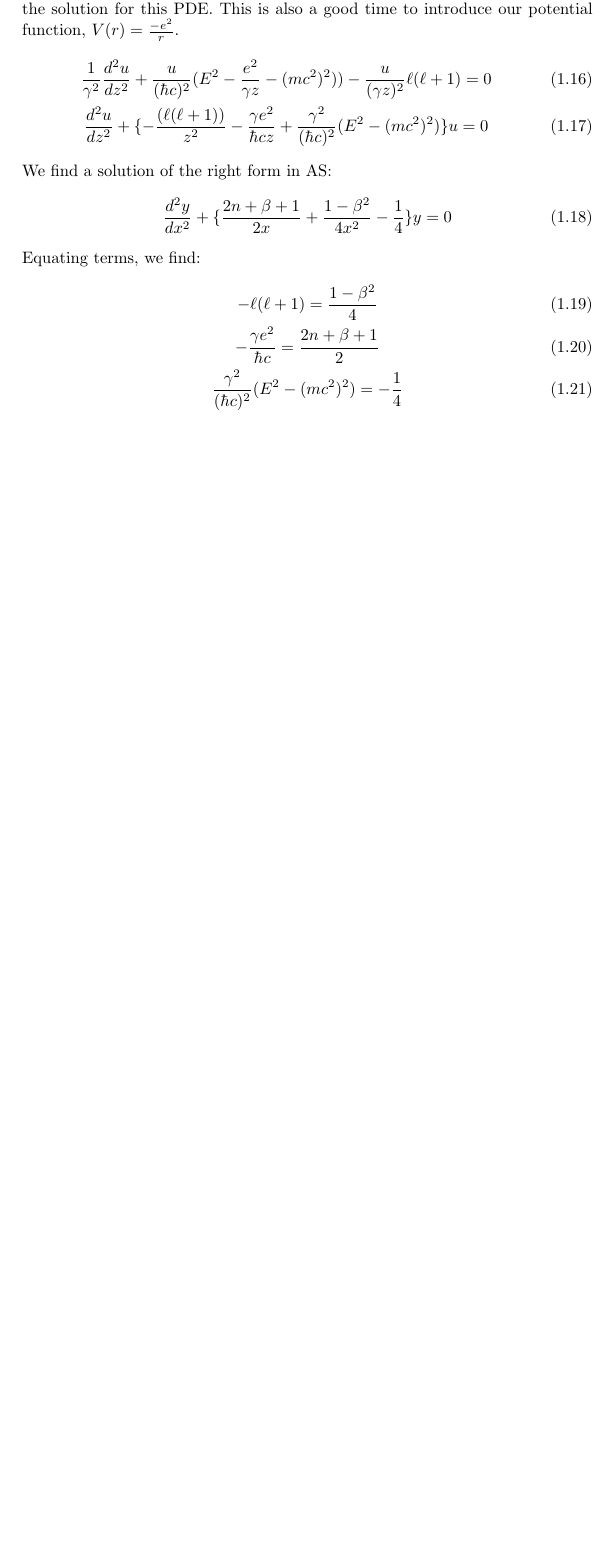
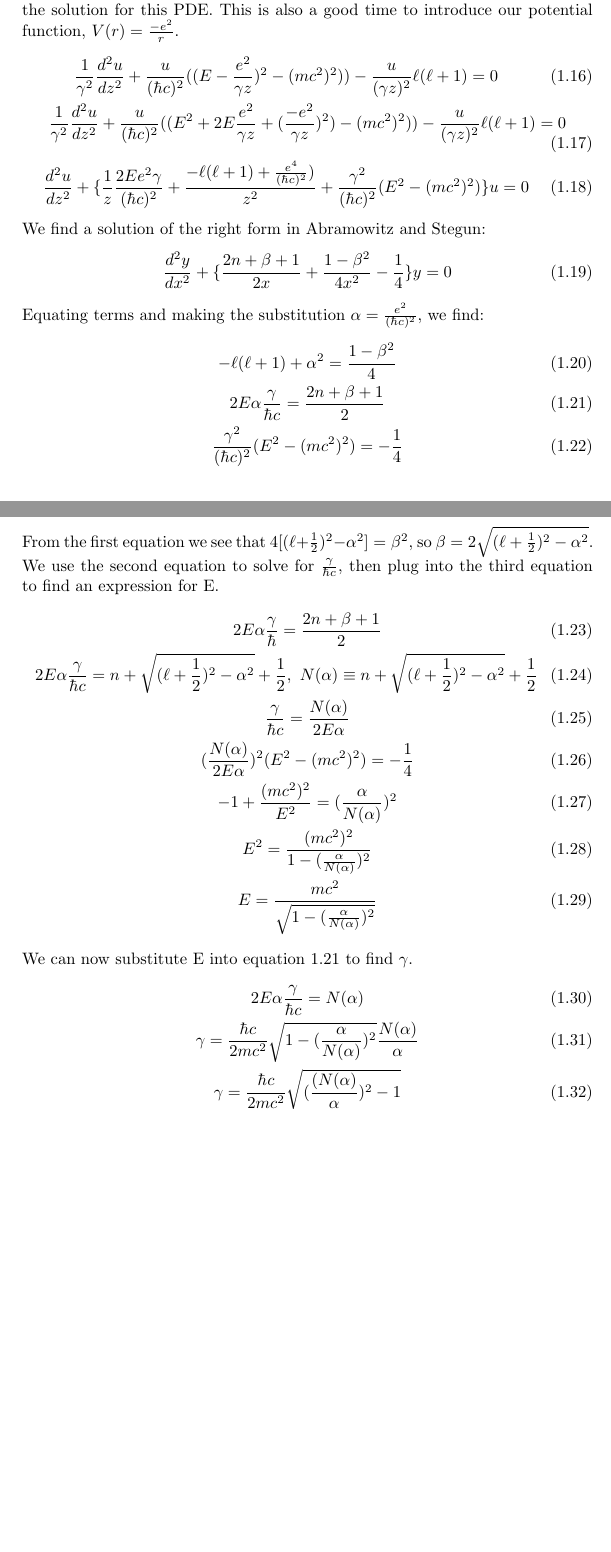
Before and after one commit to vbaker145/physics, a LaTeX document (quantum1/midterm/midterm.tex): part of page 2 of 2 before the commit and two parts of pages 2 and 3 of 3 after it, the two joined at a grey line, cut so that both start at the same text, the shorter picture padded with empty space. Compiled offline with pdfLaTeX.

Commit message:
Midterm update

```diff
--- a/quantum1/midterm/midterm.tex
+++ b/quantum1/midterm/midterm.tex
@@ -69,21 +71,39 @@ We can now substitute into 1.10:
 We now introduce a dimensionless constant $r=\gamma z$ so that we can look up the solution for this PDE.
 This is also a good time to introduce our potential function, $V(r) = \frac{-e^2}{r}$.
 \begin{gather}
- \frac{1}{\gamma ^2}\frac{d^2u}{dz^2}+\frac{u}{(\hbar c)^2}(E^2-\frac{e^2}{\gamma z}-(mc^2)^2))-\frac{u}{(\gamma z)^2}\ell(\ell+1)=0\\
- \frac{d^2u}{dz^2}+\{-\frac{(\ell(\ell+1))}{z^2}-\frac{\gamma e^2}{\hbar c z}+\frac{ \gamma^2}{(\hbar c)^2}(E^2-(mc^2)^2) \}u=0
+ \frac{1}{\gamma ^2}\frac{d^2u}{dz^2}+\frac{u}{(\hbar c)^2}((E-\frac{e^2}{\gamma z})^2-(mc^2)^2))-\frac{u}{(\gamma z)^2}\ell(\ell+1)=0\\
+ \frac{1}{\gamma ^2}\frac{d^2u}{dz^2}+\frac{u}{(\hbar c)^2}((E^2+2E\frac{e^2}{\gamma z}+(\frac{-e^2}{\gamma z})^2   )-(mc^2)^2))-\frac{u}{(\gamma z)^2}\ell(\ell+1)=0\\
+ \frac{d^2u}{dz^2}+\{\frac{1}{z}\frac{2Ee^2\gamma}{(\hbar c)^2}+\frac{-\ell(\ell+1)+\frac{e^4}{(\hbar c)^2})}{z^2}+\frac{\gamma^2}{(\hbar c)^2}(E^2-(mc^2)^2) \}u=0
 \end{gather}
-We find a solution of the right form in AS:
+We find a solution of the right form in Abramowitz and Stegun:
 \begin{gather}
  \frac{d^2y}{dx^2}+\{\frac{2n+\beta +1}{2x}+\frac{1-\beta ^2}{4x^2}-\frac{1}{4} \}y=0
 \end{gather}
-Equating terms, we find:
+Equating terms and making the substitution $\alpha=\frac{e^2}{(\hbar c)^2}$, we find:
 \begin{gather}
- -\ell(\ell+1)=\frac{1-\beta ^2}{4}\\
- -\frac{\gamma e^2}{\hbar c}=\frac{2n+\beta +1}{2}\\
+  -\ell(\ell+1)+\alpha^2=\frac{1-\beta ^2}{4}\\
+  2E\alpha \frac{\gamma}{\hbar c} =\frac{2n+\beta +1}{2}\\
  \frac{\gamma^2}{(\hbar c)^2}(E^2-(mc^2)^2)=-\frac{1}{4}
+\end{gather}
+From the first equation we see that $4[(\ell+\frac{1}{2})^2-\alpha ^2]=\beta^2$, so $\beta=2\sqrt{(\ell+\frac{1}{2})^2-\alpha ^2}$.
+We use the second equation to solve for $\frac{\gamma}{\hbar c}$, then plug into the third equation to find an expression for E.
+\begin{gather}
+ 2E\alpha \frac{\gamma}{\hbar}=\frac{2n+\beta+1}{2}\\
+ 2E\alpha \frac{\gamma}{\hbar c}=n+\sqrt{(\ell+\frac{1}{2})^2-\alpha^2}+\frac{1}{2},\
+ N(\alpha) \equiv n+\sqrt{(\ell+\frac{1}{2})^2-\alpha^2}+\frac{1}{2}\\
+ \frac{\gamma}{\hbar c}=\frac{N(\alpha)}{2E\alpha}\\
+ (\frac{N(\alpha)}{2E\alpha})^2(E^2-(mc^2)^2)=-\frac{1}{4}\\
+ -1+\frac{(mc^2)^2}{E^2}=(\frac{\alpha}{N(\alpha)})^2\\
+ E^2=\frac{(mc^2)^2}{1-(\frac{\alpha}{N(\alpha)})^2}\\
+ E=\frac{mc^2}{\sqrt{1-(\frac{\alpha}{N(\alpha)})^2}}
+\end{gather}
+We can now substitute E into equation 1.21 to find $\gamma$.
+\begin{gather}
+ 2E\alpha \frac{\gamma}{\hbar c}=N(\alpha)\\
+ \gamma = \frac{\hbar c}{2mc^2}\sqrt{1-(\frac{\alpha}{N(\alpha)})^2}\frac{N(\alpha)}{\alpha}\\
+ \gamma = \frac{\hbar c}{2mc^2}\sqrt{(\frac{(N(\alpha)}{\alpha})^2-1}
 \end{gather}
 
 
 
-
 \end{document}
```
Also changed, not shown: quantum1/midterm/midterm.ps, quantum1/midterm/midterm.tex (18 more changed lines), 3 other files.
